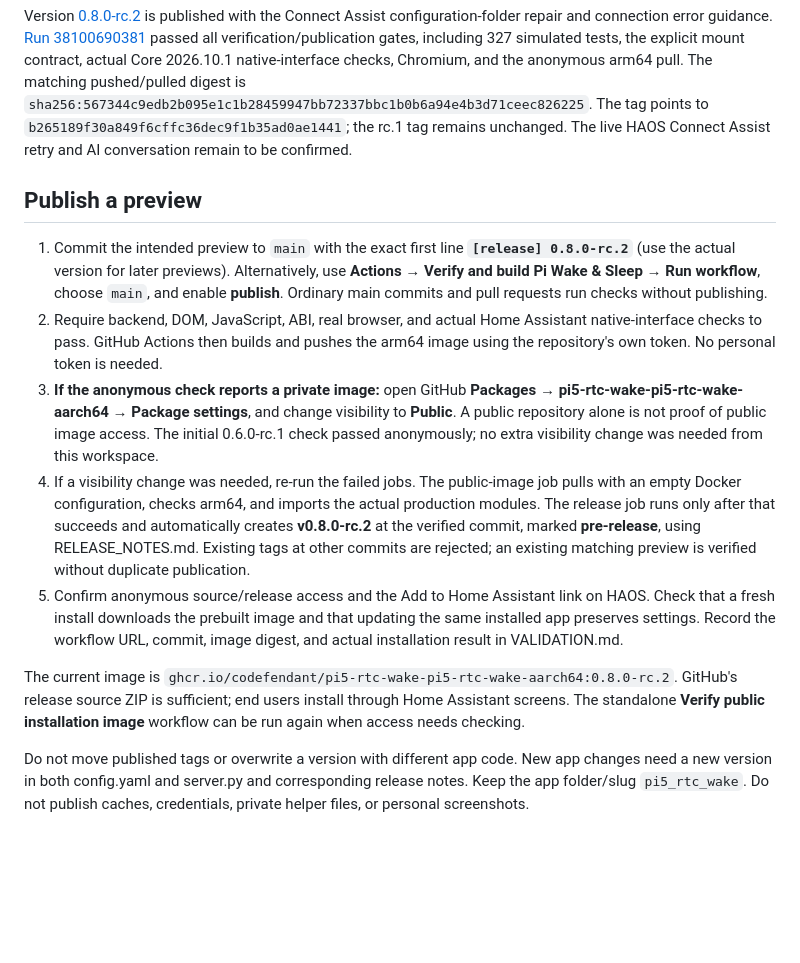
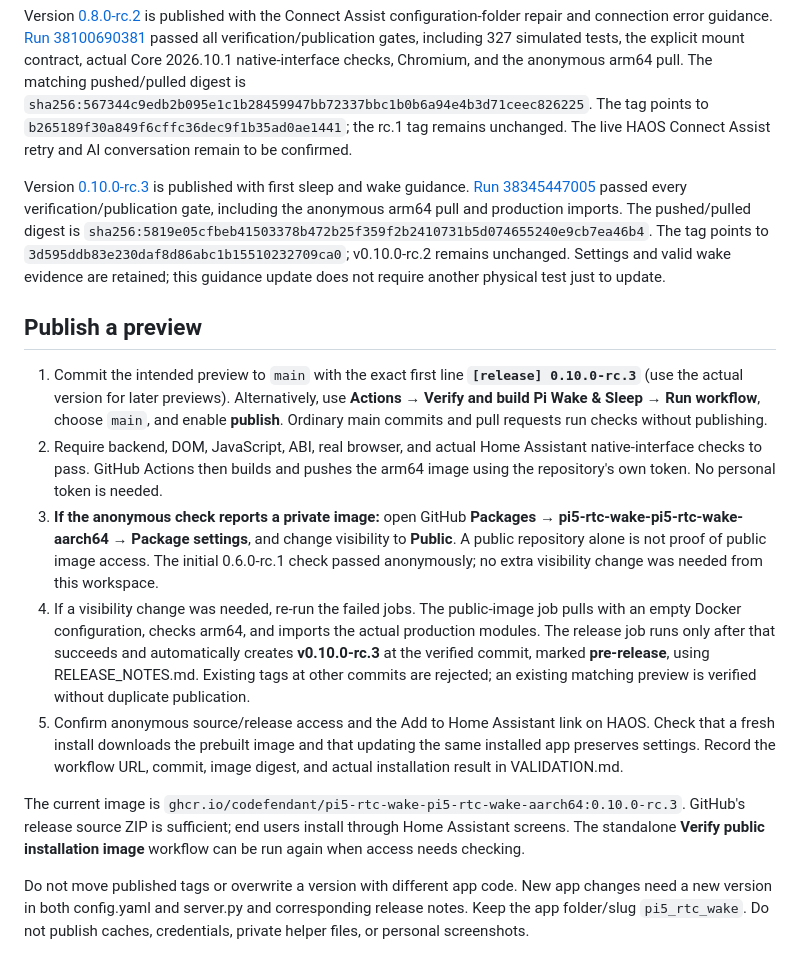
Before and after one commit to codefendant/pi5-rtc-wake, a Markdown page: PUBLICATION.md, the part around the change. Rendered like a GitHub page; blank space fills up the shorter version.

```diff
--- a/PUBLICATION.md
+++ b/PUBLICATION.md
@@ -10,15 +10,17 @@ Version [0.8.0-rc.1](https://github.com/codefendant/pi5-rtc-wake/releases/tag/v0
 
 Version [0.8.0-rc.2](https://github.com/codefendant/pi5-rtc-wake/releases/tag/v0.8.0-rc.2) is published with the Connect Assist configuration-folder repair and connection error guidance. [Run 38100690381](https://github.com/codefendant/pi5-rtc-wake/actions/runs/38100690381) passed all verification/publication gates, including 327 simulated tests, the explicit mount contract, actual Core 2026.10.1 native-interface checks, Chromium, and the anonymous arm64 pull. The matching pushed/pulled digest is `sha256:567344c9edb2b095e1c1b28459947bb72337bbc1b0b6a94e4b3d71ceec826225`. The tag points to `b265189f30a849f6cffc36dec9f1b35ad0ae1441`; the rc.1 tag remains unchanged. The live HAOS Connect Assist retry and AI conversation remain to be confirmed.
 
+Version [0.10.0-rc.3](https://github.com/codefendant/pi5-rtc-wake/releases/tag/v0.10.0-rc.3) is published with first sleep and wake guidance. [Run 38345447005](https://github.com/codefendant/pi5-rtc-wake/actions/runs/38345447005) passed every verification/publication gate, including the anonymous arm64 pull and production imports. The pushed/pulled digest is `sha256:5819e05cfbeb41503378b472b25f359f2b2410731b5d074655240e9cb7ea46b4`. The tag points to `3d595ddb83e230daf8d86abc1b15510232709ca0`; v0.10.0-rc.2 remains unchanged. Settings and valid wake evidence are retained; this guidance update does not require another physical test just to update.
+
 ## Publish a preview
 
-1. Commit the intended preview to `main` with the exact first line **`[release] 0.8.0-rc.2`** (use the actual version for later previews). Alternatively, use **Actions → Verify and build Pi Wake & Sleep → Run workflow**, choose `main`, and enable **publish**. Ordinary main commits and pull requests run checks without publishing.
+1. Commit the intended preview to `main` with the exact first line **`[release] 0.10.0-rc.3`** (use the actual version for later previews). Alternatively, use **Actions → Verify and build Pi Wake & Sleep → Run workflow**, choose `main`, and enable **publish**. Ordinary main commits and pull requests run checks without publishing.
 2. Require backend, DOM, JavaScript, ABI, real browser, and actual Home Assistant native-interface checks to pass. GitHub Actions then builds and pushes the arm64 image using the repository's own token. No personal token is needed.
 3. **If the anonymous check reports a private image:** open GitHub **Packages → pi5-rtc-wake-pi5-rtc-wake-aarch64 → Package settings**, and change visibility to **Public**. A public repository alone is not proof of public image access. The initial 0.6.0-rc.1 check passed anonymously; no extra visibility change was needed from this workspace.
-4. If a visibility change was needed, re-run the failed jobs. The public-image job pulls with an empty Docker configuration, checks arm64, and imports the actual production modules. The release job runs only after that succeeds and automatically creates **v0.8.0-rc.2** at the verified commit, marked **pre-release**, using RELEASE_NOTES.md. Existing tags at other commits are rejected; an existing matching preview is verified without duplicate publication.
+4. If a visibility change was needed, re-run the failed jobs. The public-image job pulls with an empty Docker configuration, checks arm64, and imports the actual production modules. The release job runs only after that succeeds and automatically creates **v0.10.0-rc.3** at the verified commit, marked **pre-release**, using RELEASE_NOTES.md. Existing tags at other commits are rejected; an existing matching preview is verified without duplicate publication.
 5. Confirm anonymous source/release access and the Add to Home Assistant link on HAOS. Check that a fresh install downloads the prebuilt image and that updating the same installed app preserves settings. Record the workflow URL, commit, image digest, and actual installation result in VALIDATION.md.
 
-The current image is `ghcr.io/codefendant/pi5-rtc-wake-pi5-rtc-wake-aarch64:0.8.0-rc.2`. GitHub's release source ZIP is sufficient; end users install through Home Assistant screens. The standalone **Verify public installation image** workflow can be run again when access needs checking.
+The current image is `ghcr.io/codefendant/pi5-rtc-wake-pi5-rtc-wake-aarch64:0.10.0-rc.3`. GitHub's release source ZIP is sufficient; end users install through Home Assistant screens. The standalone **Verify public installation image** workflow can be run again when access needs checking.
 
 Do not move published tags or overwrite a version with different app code. New app changes need a new version in both config.yaml and server.py and corresponding release notes. Keep the app folder/slug `pi5_rtc_wake`. Do not publish caches, credentials, private helper files, or personal screenshots.
 
```
Also changed, not shown: VALIDATION.md (+14 -0 lines).
